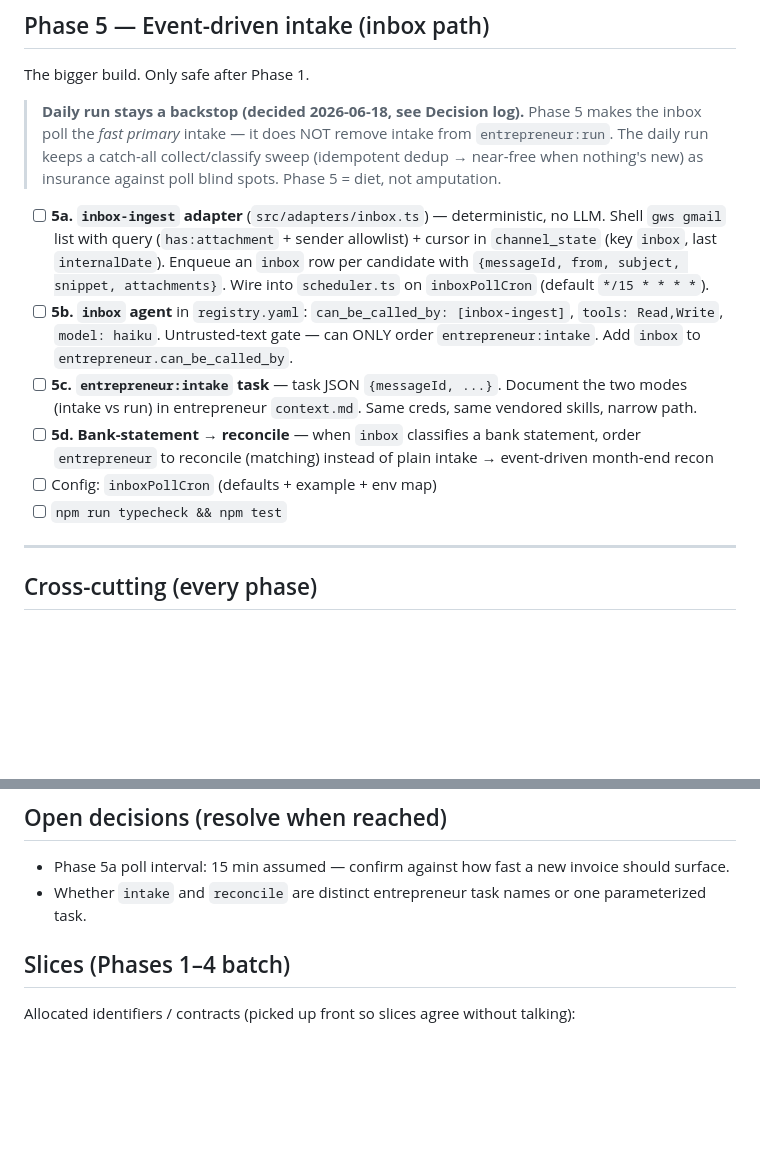
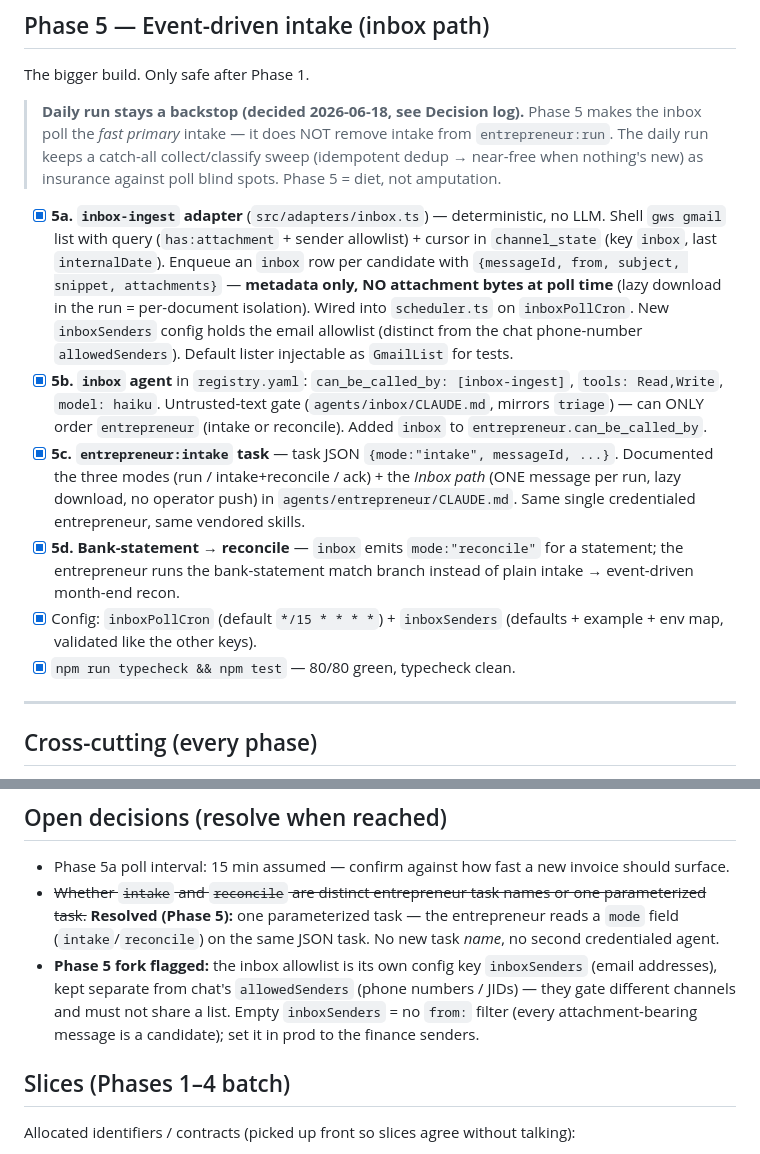
Before and after one commit to rnilsark/nilsark-consulting, a Markdown page: docs/interactive-finance-plan.md, 2 parts joined by grey strips. GitHub-like rendering; blank space fills up the shorter version.

Commit message:
docs(interactive-finance): mark Phase 5 (5a–5d + config) shipped
Reflects what landed: metadata-only poll, inboxSenders allowlist, the inbox
gate, entrepreneur intake/reconcile modes, config + tests. Was sitting
uncommitted in the tree.

Co-Authored-By: Claude Opus 4.8 <noreply@anthropic.com>

```diff
--- a/docs/interactive-finance-plan.md
+++ b/docs/interactive-finance-plan.md
@@ -111,20 +111,26 @@ The bigger build. Only safe after Phase 1.
 > catch-all collect/classify sweep (idempotent dedup → near-free when nothing's new) as insurance
 > against poll blind spots. Phase 5 = diet, not amputation.
 
-- [ ] **5a. `inbox-ingest` adapter** (`src/adapters/inbox.ts`) — deterministic, no LLM. Shell
+- [x] **5a. `inbox-ingest` adapter** (`src/adapters/inbox.ts`) — deterministic, no LLM. Shell
       `gws gmail` list with query (`has:attachment` + sender allowlist) + cursor in `channel_state`
       (key `inbox`, last `internalDate`). Enqueue an `inbox` row per candidate with
-      `{messageId, from, subject, snippet, attachments}`. Wire into `scheduler.ts` on `inboxPollCron`
-      (default `*/15 * * * *`).
-- [ ] **5b. `inbox` agent** in `registry.yaml`: `can_be_called_by: [inbox-ingest]`, `tools: Read,Write`,
-      `model: haiku`. Untrusted-text gate — can ONLY order `entrepreneur:intake`. Add `inbox` to
-      `entrepreneur.can_be_called_by`.
-- [ ] **5c. `entrepreneur:intake` task** — task JSON `{messageId, ...}`. Document the two modes
-      (intake vs run) in entrepreneur `context.md`. Same creds, same vendored skills, narrow path.
-- [ ] **5d. Bank-statement → reconcile** — when `inbox` classifies a bank statement, order
-      `entrepreneur` to reconcile (matching) instead of plain intake → event-driven month-end recon
-- [ ] Config: `inboxPollCron` (defaults + example + env map)
-- [ ] `npm run typecheck && npm test`
+      `{messageId, from, subject, snippet, attachments}` — **metadata only, NO attachment bytes at
+      poll time** (lazy download in the run = per-document isolation). Wired into `scheduler.ts` on
+      `inboxPollCron`. New `inboxSenders` config holds the email allowlist (distinct from the chat
+      phone-number `allowedSenders`). Default lister injectable as `GmailList` for tests.
+- [x] **5b. `inbox` agent** in `registry.yaml`: `can_be_called_by: [inbox-ingest]`, `tools: Read,Write`,
+      `model: haiku`. Untrusted-text gate (`agents/inbox/CLAUDE.md`, mirrors `triage`) — can ONLY order
+      `entrepreneur` (intake or reconcile). Added `inbox` to `entrepreneur.can_be_called_by`.
+- [x] **5c. `entrepreneur:intake` task** — task JSON `{mode:"intake", messageId, ...}`. Documented the
+      three modes (run / intake+reconcile / ack) + the *Inbox path* (ONE message per run, lazy
+      download, no operator push) in `agents/entrepreneur/CLAUDE.md`. Same single credentialed
+      entrepreneur, same vendored skills.
+- [x] **5d. Bank-statement → reconcile** — `inbox` emits `mode:"reconcile"` for a statement; the
+      entrepreneur runs the bank-statement match branch instead of plain intake → event-driven
+      month-end recon.
+- [x] Config: `inboxPollCron` (default `*/15 * * * *`) + `inboxSenders` (defaults + example + env map,
+      validated like the other keys).
+- [x] `npm run typecheck && npm test` — 80/80 green, typecheck clean.
 
 ---
 
@@ -139,7 +145,13 @@ The bigger build. Only safe after Phase 1.
 ## Open decisions (resolve when reached)
 
 - Phase 5a poll interval: 15 min assumed — confirm against how fast a new invoice should surface.
-- Whether `intake` and `reconcile` are distinct entrepreneur task names or one parameterized task.
+- ~~Whether `intake` and `reconcile` are distinct entrepreneur task names or one parameterized task.~~
+  **Resolved (Phase 5):** one parameterized task — the entrepreneur reads a `mode` field
+  (`intake`/`reconcile`) on the same JSON task. No new task *name*, no second credentialed agent.
+- **Phase 5 fork flagged:** the inbox allowlist is its own config key `inboxSenders` (email
+  addresses), kept separate from chat's `allowedSenders` (phone numbers / JIDs) — they gate different
+  channels and must not share a list. Empty `inboxSenders` = no `from:` filter (every
+  attachment-bearing message is a candidate); set it in prod to the finance senders.
 
 ## Slices (Phases 1–4 batch)
 
```
